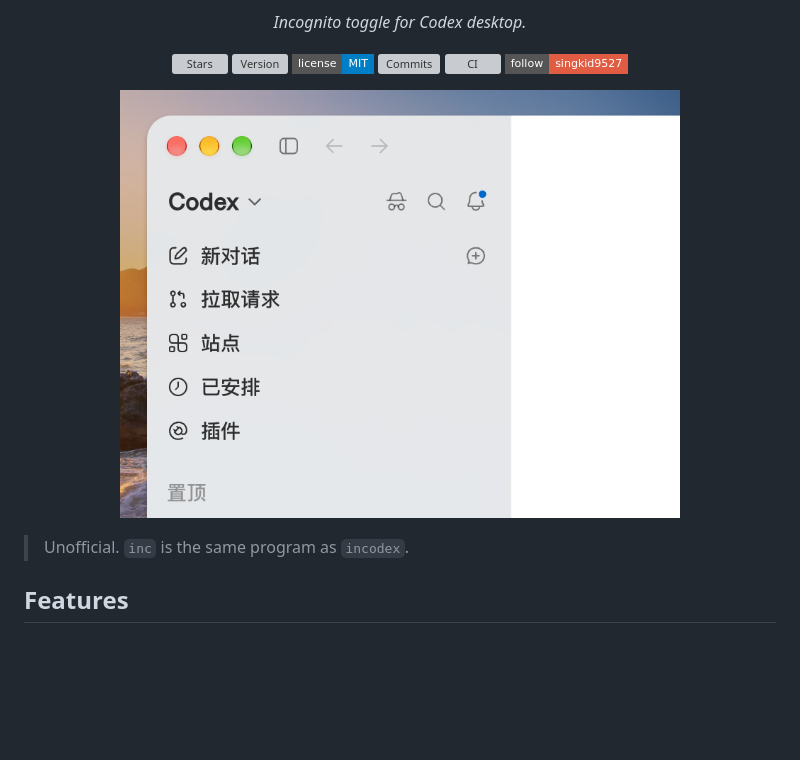
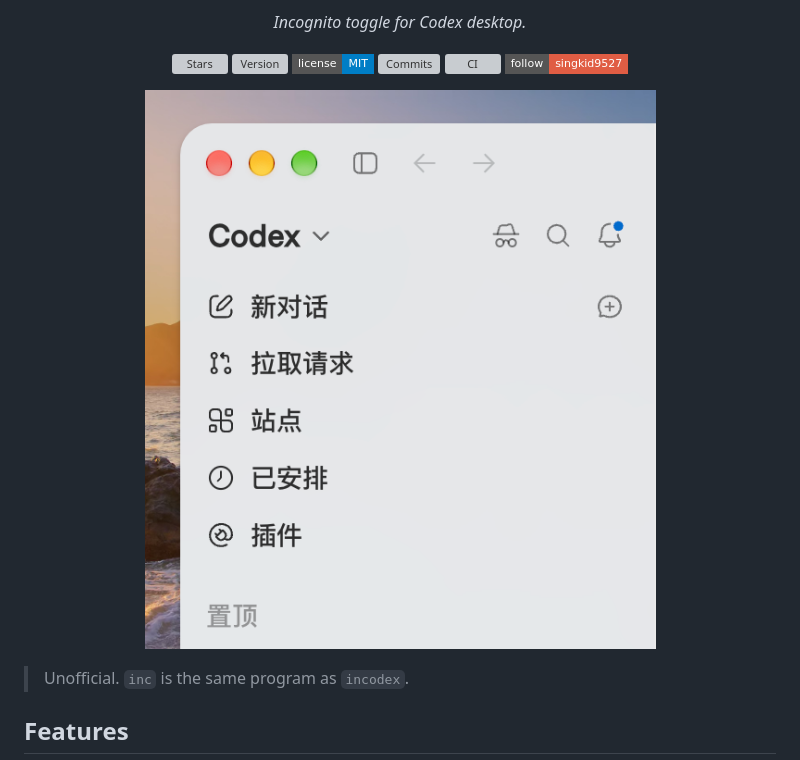
Before and after one commit to daftAI2026/incodex, a Markdown page: README.md, the part around the change. GitHub-like rendering; pictures changed too: assets/sidebar.png; badges without logos; blank space fills up the shorter version; grey boxes are pictures that could not be loaded.

Commit message:
docs: 侧栏截图拉满 README 宽度
裁掉右边空白，按 1000 宽显示，和徽章栏对齐。

```diff
--- a/README.md
+++ b/README.md
@@ -14,7 +14,7 @@
 </p>
 
 <p align="center">
-  <img src="assets/sidebar.png" alt="Hat-glasses control left of Search in Codex" width="560" />
+  <img src="assets/sidebar.png" alt="Hat-glasses control left of Search in Codex" width="1000" />
 </p>
 
 > Unofficial. `inc` is the same program as `incodex`.
```
Also changed, not shown: README_CN.md (+1 -1 lines).
